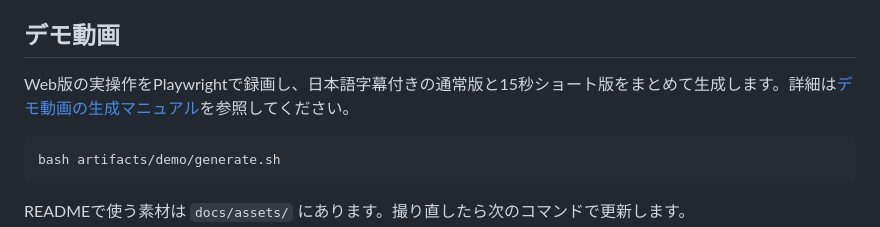
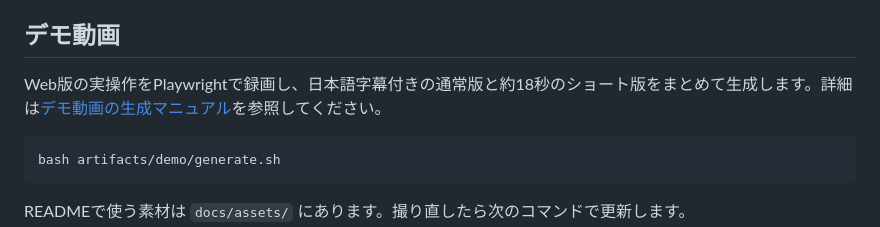
Before and after one commit to sanbungi/best-todo, a Markdown page: docs/development.md, the part around the change. GitHub-like rendering.

````diff
--- a/docs/development.md
+++ b/docs/development.md
@@ -155,7 +155,7 @@ PKCS12形式（keytoolの既定）では鍵のパスワードはkeystoreのパ
 
 ## デモ動画
 
-Web版の実操作をPlaywrightで録画し、日本語字幕付きの通常版と15秒ショート版をまとめて生成します。詳細は[デモ動画の生成マニュアル](../artifacts/demo/README.md)を参照してください。
+Web版の実操作をPlaywrightで録画し、日本語字幕付きの通常版と約18秒のショート版をまとめて生成します。詳細は[デモ動画の生成マニュアル](../artifacts/demo/README.md)を参照してください。
 
 ```sh
 bash artifacts/demo/generate.sh
````
Also changed, not shown: README.md (+1 -1 lines), artifacts/demo/README.md (+14 -14 lines), docs/assets/screenshot.png, 5 other files.
